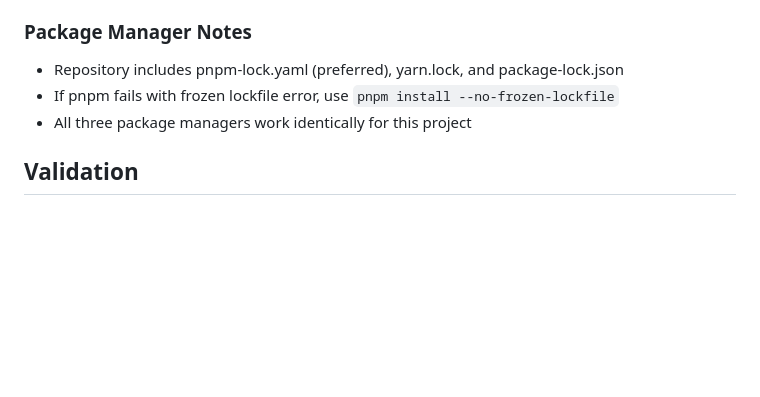
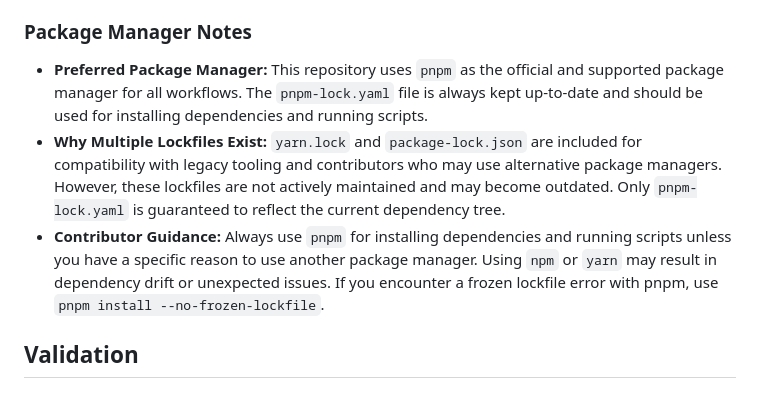
Before and after one commit to fzlzjerry/fzlzjerry.github.io, a Markdown page: .github/copilot-instructions.md, the part around the change. GitHub-like rendering; blank space fills up the shorter version.

Commit message:
Update .github/copilot-instructions.md
Co-authored-by: Copilot <175728472+Copilot@users.noreply.github.com>

```diff
--- a/.github/copilot-instructions.md
+++ b/.github/copilot-instructions.md
@@ -30,9 +30,9 @@ Always reference these instructions first and fallback to search or bash command
   - Serves the built static files from `./dist/`
 
 ### Package Manager Notes
-- Repository includes pnpm-lock.yaml (preferred), yarn.lock, and package-lock.json
-- If pnpm fails with frozen lockfile error, use `pnpm install --no-frozen-lockfile`
-- All three package managers work identically for this project
+- **Preferred Package Manager:** This repository uses `pnpm` as the official and supported package manager for all workflows. The `pnpm-lock.yaml` file is always kept up-to-date and should be used for installing dependencies and running scripts.
+- **Why Multiple Lockfiles Exist:** `yarn.lock` and `package-lock.json` are included for compatibility with legacy tooling and contributors who may use alternative package managers. However, these lockfiles are not actively maintained and may become outdated. Only `pnpm-lock.yaml` is guaranteed to reflect the current dependency tree.
+- **Contributor Guidance:** Always use `pnpm` for installing dependencies and running scripts unless you have a specific reason to use another package manager. Using `npm` or `yarn` may result in dependency drift or unexpected issues. If you encounter a frozen lockfile error with pnpm, use `pnpm install --no-frozen-lockfile`.
 
 ## Validation
 
```
